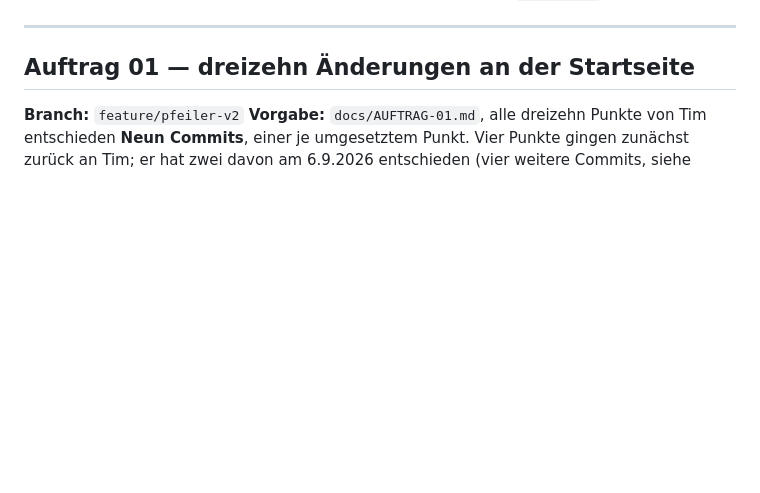
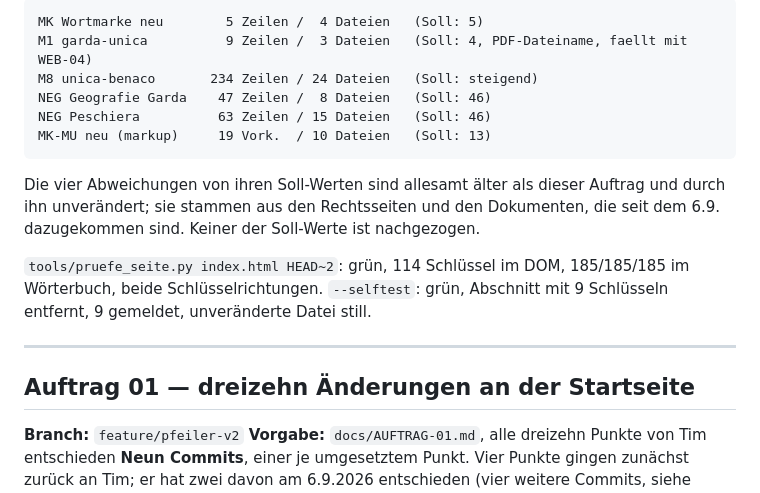
Before and after one commit to TimBo1986/gardaunica-webseite, a Markdown page: FORTSCHRITT.md, the part around one of its changes. Drawn GitHub-style; blank space fills up the shorter version.

````diff
--- a/FORTSCHRITT.md
+++ b/FORTSCHRITT.md
@@ -9,3 +73,20 @@ i18n-Schlüssel in beide Richtungen). Selbsttest: `--selftest`.
+```
+MK Wortmarke neu        5 Zeilen /  4 Dateien   (Soll: 5)
+M1 garda-unica          9 Zeilen /  3 Dateien   (Soll: 4, PDF-Dateiname, faellt mit WEB-04)
+M8 unica-benaco       234 Zeilen / 24 Dateien   (Soll: steigend)
+NEG Geografie Garda    47 Zeilen /  8 Dateien   (Soll: 46)
+NEG Peschiera          63 Zeilen / 15 Dateien   (Soll: 46)
+MK-MU neu (markup)     19 Vork.  / 10 Dateien   (Soll: 13)
+```
+
+Die vier Abweichungen von ihren Soll-Werten sind allesamt älter als dieser
+Auftrag und durch ihn unverändert; sie stammen aus den Rechtsseiten und den
+Dokumenten, die seit dem 6.9. dazugekommen sind. Keiner der Soll-Werte ist
+nachgezogen.
+
+`tools/pruefe_seite.py index.html HEAD~2`: grün, 114 Schlüssel im DOM,
+185/185/185 im Wörterbuch, beide Schlüsselrichtungen. `--selftest`: grün,
+Abschnitt mit 9 Schlüsseln entfernt, 9 gemeldet, unveränderte Datei still.
 
 ---
 
````
Also changed, not shown: other parts of FORTSCHRITT.md (+64 -0 lines).
